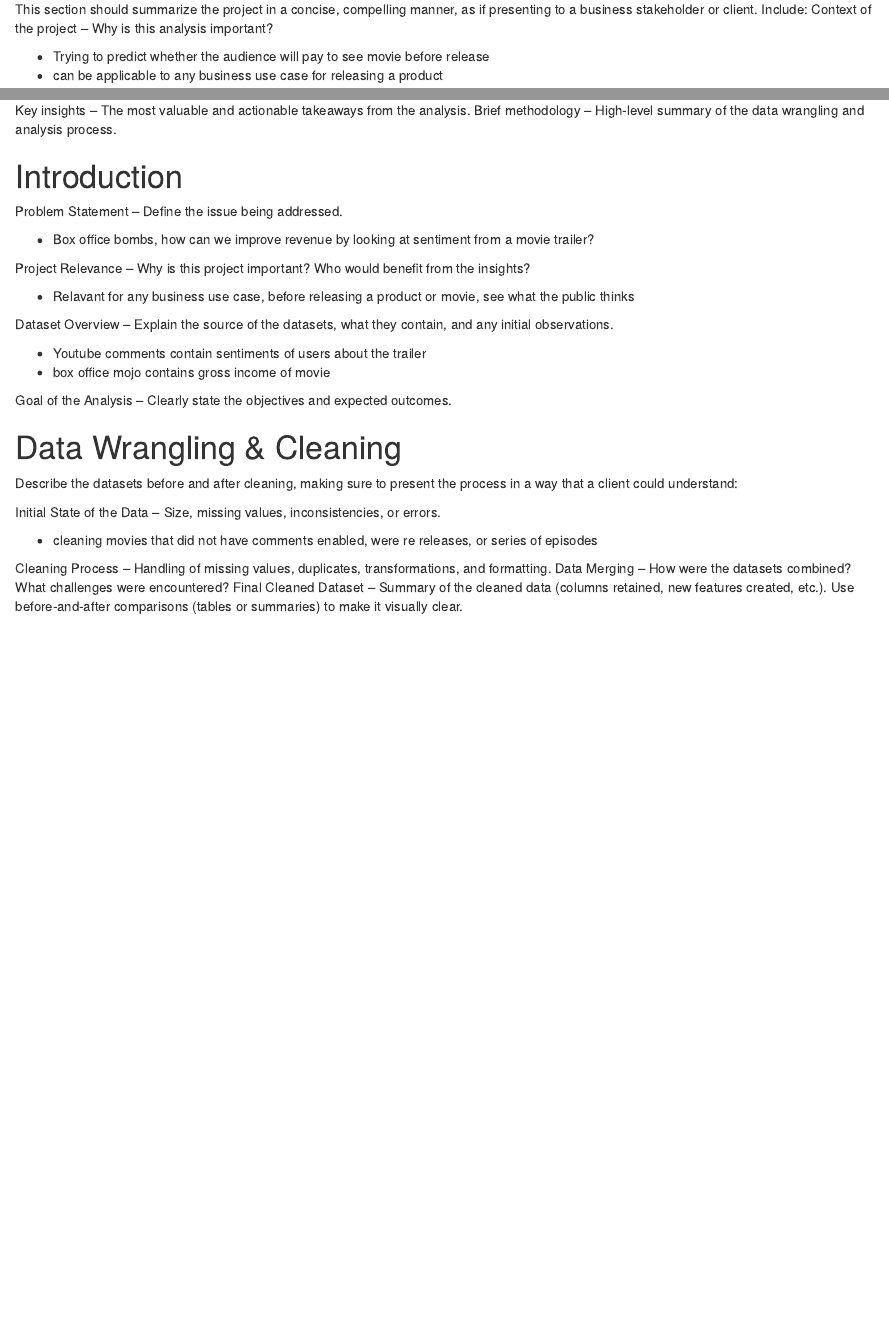
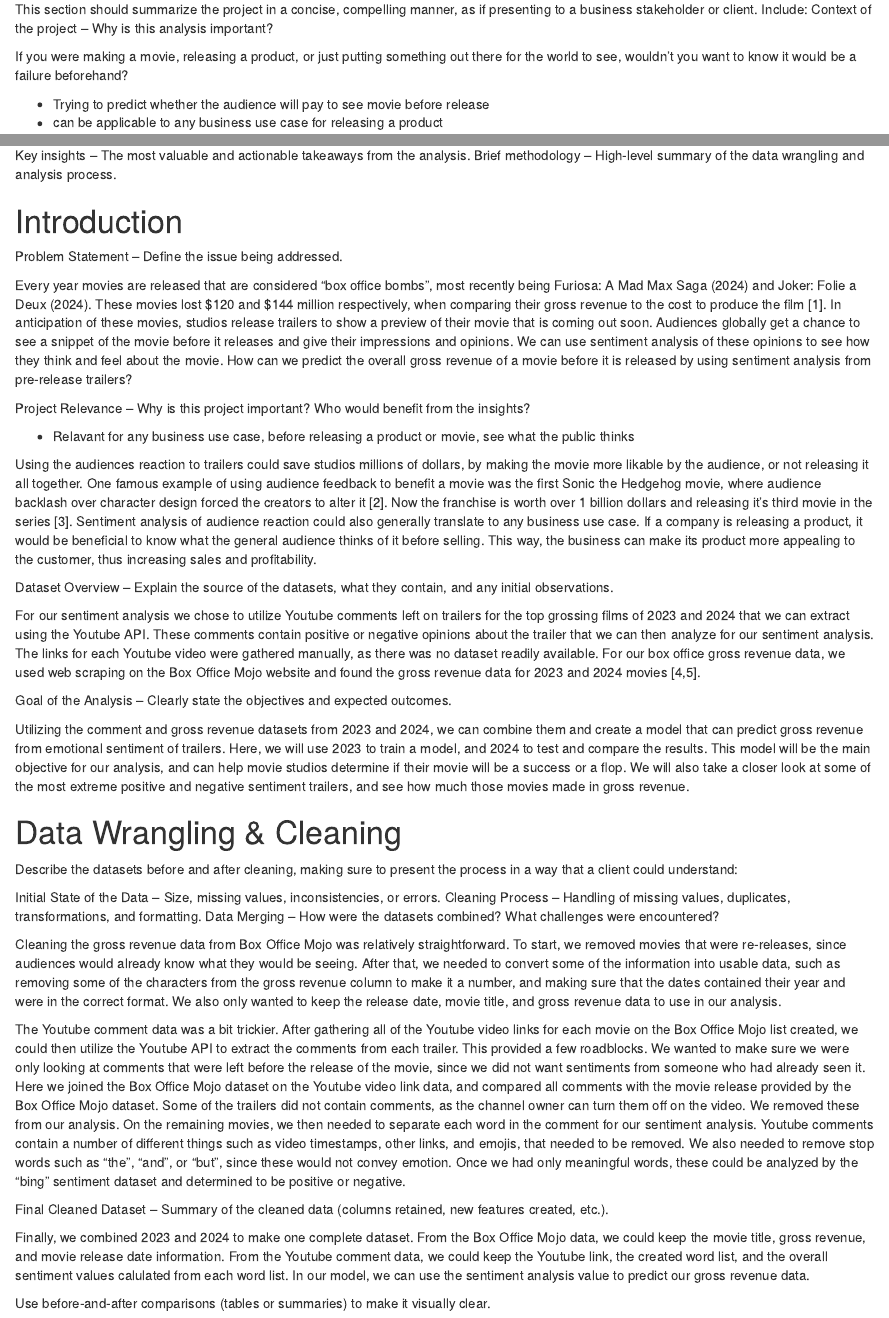
Before and after one commit to thomas-stranick-RU/DW-Project, an R Markdown document (Guo_Stranick_Project_Report.Rmd): the page in a window 1100 px wide, from 230 px down, and a second part further down, joined at a grey line. Rendered offline with R 4.5, knitr and Pandoc, with nearby package versions.

Commit message:
Adding introduction, data cleaning sections to final report

```diff
--- a/Guo_Stranick_Project_Report.Rmd
+++ b/Guo_Stranick_Project_Report.Rmd
@@ -25,6 +25,8 @@ Data Wrangling and Husbandry, Stevenson Bolivar Atuesta\
 This section should summarize the project in a concise, compelling manner, as if presenting to a business stakeholder or client. Include:
 Context of the project – Why is this analysis important?
 
+If you were making a movie, releasing a product, or just putting something out there for the world to see, wouldn't you want to know it would be a failure beforehand?
+
 - Trying to predict whether the audience will pay to see movie before release
 - can be applicable to any business use case for releasing a product
 
@@ -43,32 +45,39 @@ Brief methodology – High-level summary of the data wrangling and analysis proc
 
 Problem Statement – Define the issue being addressed.
 
-- Box office bombs, how can we improve revenue by looking at sentiment from a movie trailer?
+Every year movies are released that are considered "box office bombs", most recently being Furiosa: A Mad Max Saga (2024) and Joker: Folie a Deux (2024). These movies lost \$120 and \$144 million respectively, when comparing their gross revenue to the cost to produce the film [1]. In anticipation of these movies, studios release trailers to show a preview of their movie that is coming out soon. Audiences globally get a chance to see a snippet of the movie before it releases and give their impressions and opinions. We can use sentiment analysis of these opinions to see how they think and feel about the movie. How can we predict the overall gross revenue of a movie before it is released by using sentiment analysis from pre-release trailers?
 
 Project Relevance – Why is this project important? Who would benefit from the insights?
 
 - Relavant for any business use case, before releasing a product or movie, see what the public thinks
 
+Using the audiences reaction to trailers could save studios millions of dollars, by making the movie more likable by the audience, or not releasing it all together. One famous example of using audience feedback to benefit a movie was the first Sonic the Hedgehog movie, where audience backlash over character design forced the creators to alter it [2]. Now the franchise is worth over 1 billion dollars and releasing it's third movie in the series [3]. Sentiment analysis of audience reaction could also generally translate to any business use case. If a company is releasing a product, it would be beneficial to know what the general audience thinks of it before selling. This way, the business can make its product more appealing to the customer, thus increasing sales and profitability.
+
 Dataset Overview – Explain the source of the datasets, what they contain, and any initial observations.
 
-- Youtube comments contain sentiments of users about the trailer
-- box office mojo contains gross income of movie
-
+For our sentiment analysis we chose to utilize Youtube comments left on trailers for the top grossing films of 2023 and 2024 that we can extract using the Youtube API. These comments contain positive or negative opinions about the trailer that we can then analyze for our sentiment analysis. The links for each Youtube video were gathered manually, as there was no dataset readily available. For our box office gross revenue data, we used web scraping on the Box Office Mojo website and found the gross revenue data for 2023 and 2024 movies [4,5].
 
 Goal of the Analysis – Clearly state the objectives and expected outcomes.
+
+Utilizing the comment and gross revenue datasets from 2023 and 2024, we can combine them and create a model that can predict gross revenue from emotional sentiment of trailers. Here, we will use 2023 to train a model, and 2024 to test and compare the results. This model will be the main objective for our analysis, and can help movie studios determine if their movie will be a success or a flop. We will also take a closer look at some of the most extreme positive and negative sentiment trailers, and see how much those movies made in gross revenue.
 
 # Data Wrangling & Cleaning
 
 Describe the datasets before and after cleaning, making sure to present the process in a way that a client could understand:
 
 Initial State of the Data – Size, missing values, inconsistencies, or errors.
+Cleaning Process – Handling of missing values, duplicates, transformations, and formatting.
+Data Merging – How were the datasets combined? What challenges were encountered?
 
-- cleaning movies that did not have comments enabled, were re releases, or series of episodes
+Cleaning the gross revenue data from Box Office Mojo was relatively straightforward. To start, we removed movies that were re-releases, since audiences would already know what they would be seeing. After that, we needed to convert some of the information into usable data, such as removing some of the characters from the gross revenue column to make it a number, and making sure that the dates contained their year and were in the correct format. We also only wanted to keep the release date, movie title, and gross revenue data to use in our analysis.
+
+The Youtube comment data was a bit trickier. After gathering all of the Youtube video links for each movie on the Box Office Mojo list created, we could then utilize the Youtube API to extract the comments from each trailer. This provided a few roadblocks. We wanted to make sure we were only looking at comments that were left before the release of the movie, since we did not want sentiments from someone who had already seen it. Here we joined the Box Office Mojo dataset on the Youtube video link data, and compared all comments with the movie release provided by the Box Office Mojo dataset. Some of the trailers did not contain comments, as the channel owner can turn them off on the video. We removed these from our analysis. On the remaining movies, we then needed to separate each word in the comment for our sentiment analysis. Youtube comments contain a number of different things such as video timestamps, other links, and emojis, that needed to be removed. We also needed to remove stop words such as "the", "and", or "but", since these would not convey emotion. Once we had only meaningful words, these could be analyzed by the "bing" sentiment dataset and determined to be positive or negative.
+
+Final Cleaned Dataset – Summary of the cleaned data (columns retained, new features created, etc.).
+
+Finally, we combined 2023 and 2024 to make one complete dataset. From the Box Office Mojo data, we could keep the movie title, gross revenue, and movie release date information. From the Youtube comment data, we could keep the Youtube link, the created word list, and the overall sentiment values calulated from each word list. In our model, we can use the sentiment analysis value to predict our gross revenue data.
 
 
-Cleaning Process – Handling of missing values, duplicates, transformations, and formatting.
-Data Merging – How were the datasets combined? What challenges were encountered?
-Final Cleaned Dataset – Summary of the cleaned data (columns retained, new features created, etc.).
 Use before-and-after comparisons (tables or summaries) to make it visually clear.
 
 # Exploratory Data Analysis (EDA)
@@ -95,6 +104,12 @@ Provide suggestions for further work or recommendations based on findings.
 
 Cite all data sources, articles, and tools used in the project.
 
+[1] https://en.wikipedia.org/wiki/List_of_biggest_box-office_bombs
+[2] https://www.cnn.com/2019/04/30/entertainment/sonic-the-hedgehog-trailer-reactions-trnd/index.html
+[3] https://deadline.com/2025/01/sonic-the-hedgehog-franchise-one-billion-global-box-office-milestone-1236246684/
+[4] https://www.boxofficemojo.com/year/2023/
+[5] https://www.boxofficemojo.com/year/2024/
+
 # Appendix
 
 Data Cleaning Process – Full details on transformations, missing value handling, etc.
```
